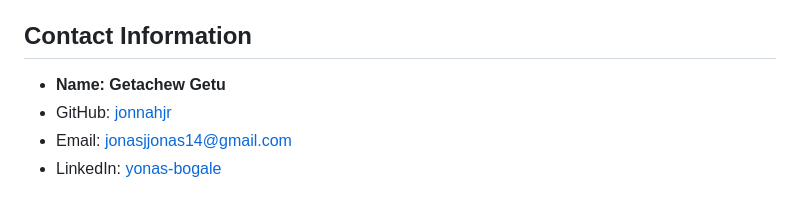
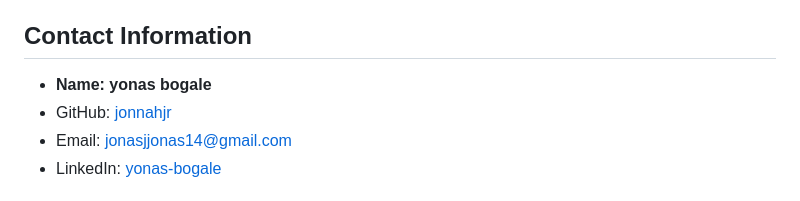
Before and after one commit to jonnahjr/10-Academy-KAIM-Week-6, a Markdown page: README.md, the part around the change. Drawn GitHub-style.

```diff
--- a/README.md
+++ b/README.md
@@ -121,7 +121,7 @@ Contributions are welcome! Please follow these steps:
 
 ## Contact Information
 
-- **Name: Getachew Getu**
+- **Name: yonas bogale**
 - GitHub: [jonnahjr](https://github.com/jonnahjr)
 - Email: [jonasjjonas14@gmail.com](mailto:jonasjjonas14@gmail.com)
 - LinkedIn: [yonas-bogale](https://www.linkedin.com/in/yonas-bogale)
```
